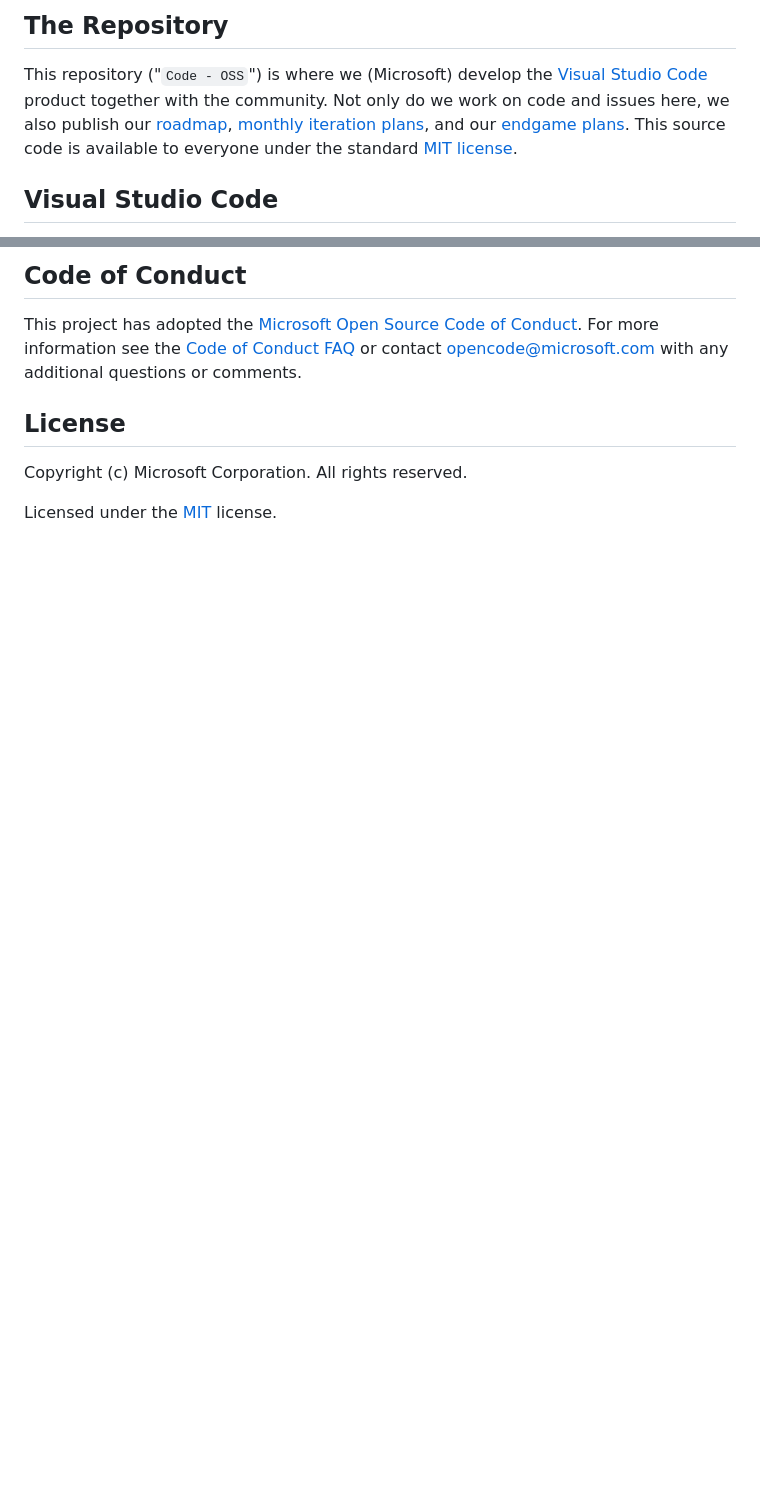
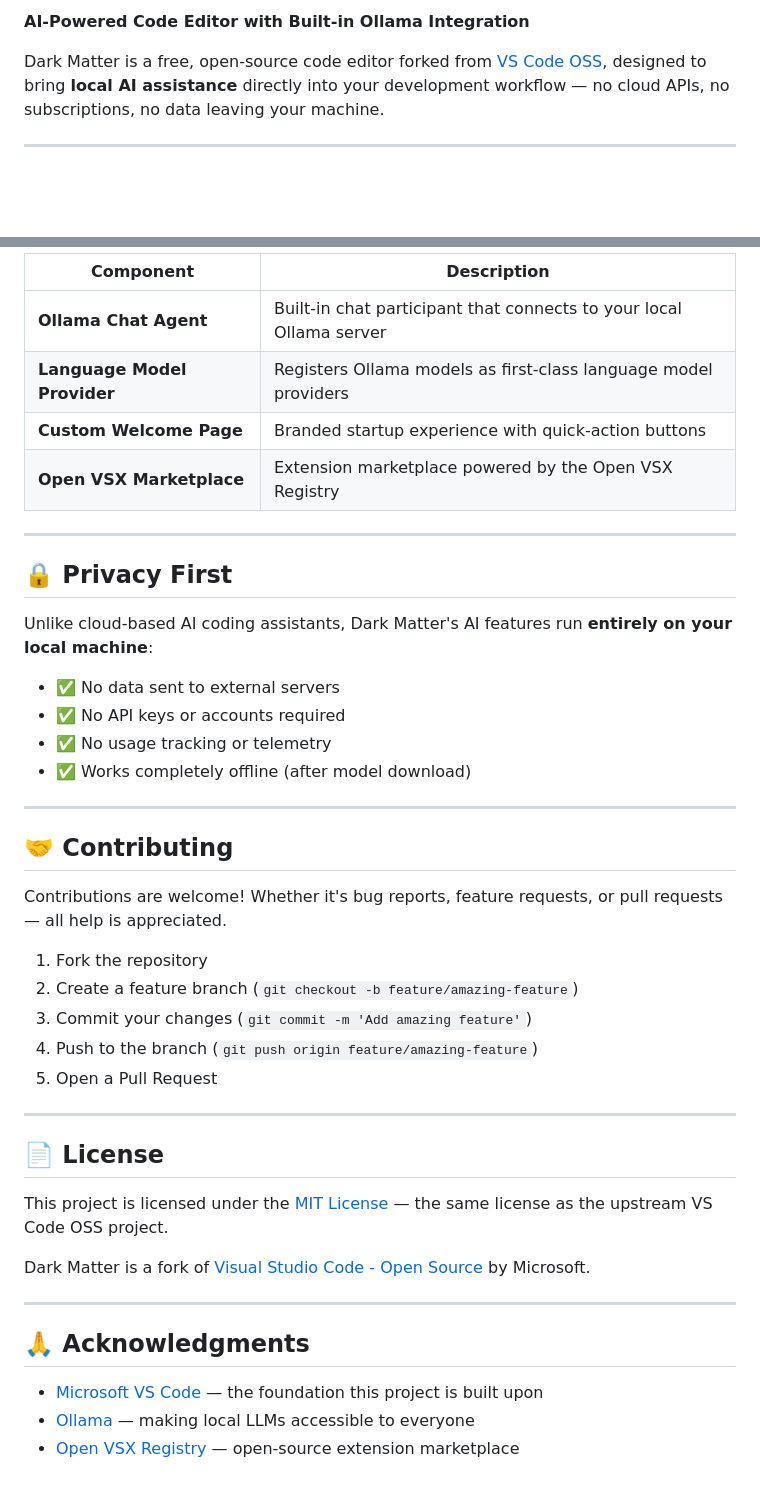
Before and after one commit to abmina/dark-matter-ide, a Markdown page: README.md, 2 parts joined by grey strips. Drawn GitHub-style; blank space fills up the shorter version.

Commit message:
Add Dark Matter README with Ollama integration details

```diff
--- a/README.md
+++ b/README.md
@@ -5,7 +2,7 @@
 
-## The Repository
+**AI-Powered Code Editor with Built-in Ollama Integration**
 
-This repository ("`Code - OSS`") is where we (Microsoft) develop the [Visual Studio Code](https://code.visualstudio.com) product together with the community. Not only do we work on code and issues here, we also publish our [roadmap](https://github.com/microsoft/vscode/wiki/Roadmap), [monthly iteration plans](https://github.com/microsoft/vscode/wiki/Iteration-Plans), and our [endgame plans](https://github.com/microsoft/vscode/wiki/Running-the-Endgame). This source code is available to everyone under the standard [MIT license](https://github.com/microsoft/vscode/blob/main/LICENSE.txt).
+Dark Matter is a free, open-source code editor forked from [VS Code OSS](https://github.com/microsoft/vscode), designed to bring **local AI assistance** directly into your development workflow — no cloud APIs, no subscriptions, no data leaving your machine.
 
-## Visual Studio Code
+---
 
@@ -69,10 +79,46 @@ Docker / the Codespace should have at least **4 Cores and 6 GB of RAM (8 GB reco
 
-## Code of Conduct
+| Component | Description |
+|-----------|-------------|
+| **Ollama Chat Agent** | Built-in chat participant that connects to your local Ollama server |
+| **Language Model Provider** | Registers Ollama models as first-class language model providers |
+| **Custom Welcome Page** | Branded startup experience with quick-action buttons |
+| **Open VSX Marketplace** | Extension marketplace powered by the Open VSX Registry |
 
-This project has adopted the [Microsoft Open Source Code of Conduct](https://opensource.microsoft.com/codeofconduct/). For more information see the [Code of Conduct FAQ](https://opensource.microsoft.com/codeofconduct/faq/) or contact [opencode@microsoft.com](mailto:opencode@microsoft.com) with any additional questions or comments.
+---
 
-## License
+## 🔒 Privacy First
 
-Copyright (c) Microsoft Corporation. All rights reserved.
+Unlike cloud-based AI coding assistants, Dark Matter's AI features run **entirely on your local machine**:
 
-Licensed under the [MIT](LICENSE.txt) license.
+- ✅ No data sent to external servers
+- ✅ No API keys or accounts required
+- ✅ No usage tracking or telemetry
+- ✅ Works completely offline (after model download)
+
+---
+
+## 🤝 Contributing
+
+Contributions are welcome! Whether it's bug reports, feature requests, or pull requests — all help is appreciated.
+
+1. Fork the repository
+2. Create a feature branch (`git checkout -b feature/amazing-feature`)
+3. Commit your changes (`git commit -m 'Add amazing feature'`)
+4. Push to the branch (`git push origin feature/amazing-feature`)
+5. Open a Pull Request
+
+---
+
+## 📄 License
+
+This project is licensed under the [MIT License](LICENSE.txt) — the same license as the upstream VS Code OSS project.
+
+Dark Matter is a fork of [Visual Studio Code - Open Source](https://github.com/microsoft/vscode) by Microsoft.
+
+---
+
+## 🙏 Acknowledgments
+
+- [Microsoft VS Code](https://github.com/microsoft/vscode) — the foundation this project is built upon
+- [Ollama](https://ollama.com) — making local LLMs accessible to everyone
+- [Open VSX Registry](https://open-vsx.org/) — open-source extension marketplace
```
Also changed, not shown: other parts of README.md (+51 -41 lines).
